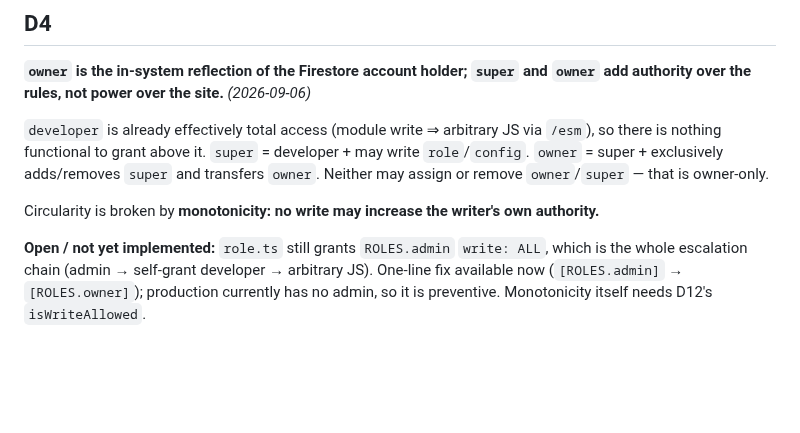
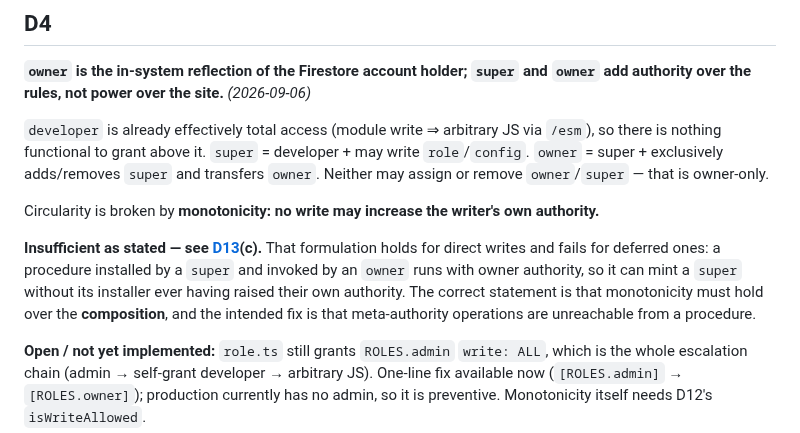
Before and after one commit to tonioloewald/tosijs-platform, a Markdown page: DECISIONS.md, the part around one of its changes. Rendered like a GitHub page; blank space fills up the shorter version.

```diff
--- a/DECISIONS.md
+++ b/DECISIONS.md
@@ -80,6 +81,12 @@ super + exclusively adds/removes `super` and transfers `owner`. Neither may assi
 `owner`/`super` — that is owner-only.
 
 Circularity is broken by **monotonicity: no write may increase the writer's own authority.**
+
+**Insufficient as stated — see [D13](#d13)(c).** That formulation holds for direct writes and fails
+for deferred ones: a procedure installed by a `super` and invoked by an `owner` runs with owner
+authority, so it can mint a `super` without its installer ever having raised their own authority.
+The correct statement is that monotonicity must hold over the **composition**, and the intended fix
+is that meta-authority operations are unreachable from a procedure.
 
 **Open / not yet implemented:** `role.ts` still grants `ROLES.admin` `write: ALL`, which is the whole
 escalation chain (admin → self-grant developer → arbitrary JS). One-line fix available now
```
Also changed, not shown: other parts of DECISIONS.md (+53 -0 lines).
